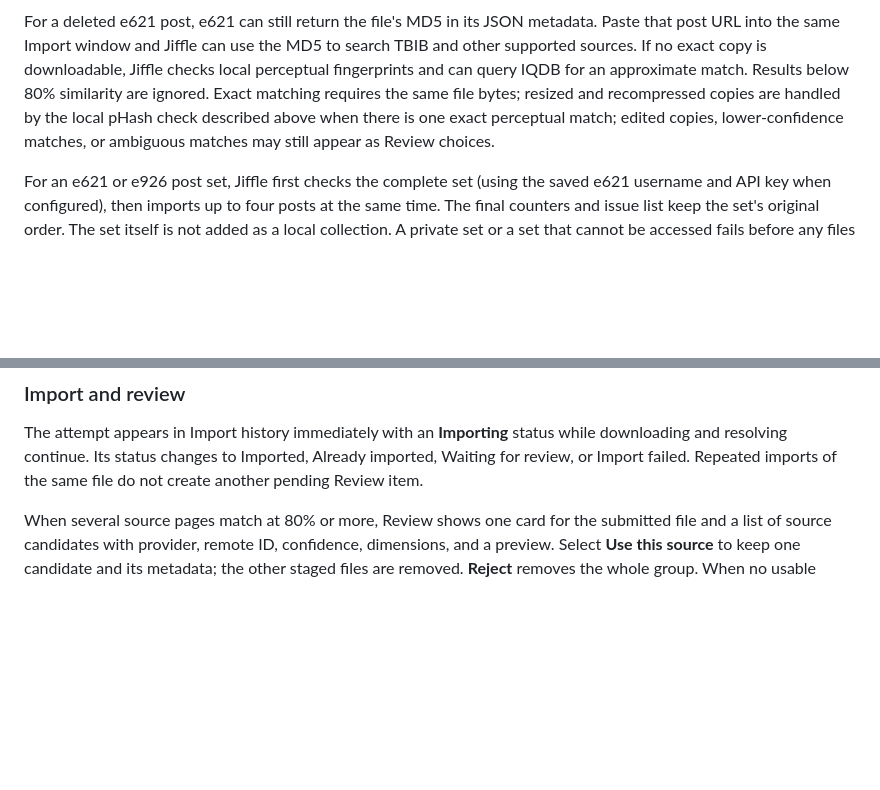
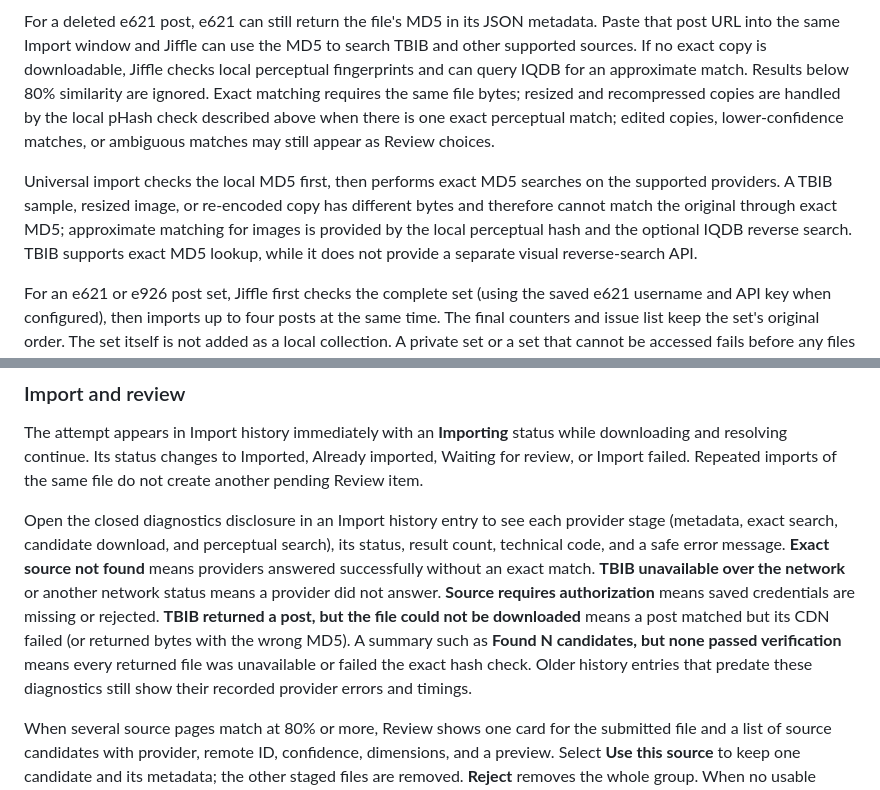
Before and after one commit to iban27830/jiffle, a Markdown page: README.md, 2 parts joined by grey strips. Rendered like a GitHub page; blank space fills up the shorter version.

Commit message:
docs: explain import source diagnostics

```diff
--- a/README.md
+++ b/README.md
@@ -131,6 +131,13 @@ resized and recompressed copies are handled by the local pHash check described
 above when there is one exact perceptual match; edited copies, lower-confidence
 matches, or ambiguous matches may still appear as Review choices.
 
+Universal import checks the local MD5 first, then performs exact MD5 searches on
+the supported providers. A TBIB sample, resized image, or re-encoded copy has
+different bytes and therefore cannot match the original through exact MD5;
+approximate matching for images is provided by the local perceptual hash and
+the optional IQDB reverse search. TBIB supports exact MD5 lookup, while it does
+not provide a separate visual reverse-search API.
+
 For an e621 or e926 post set, Jiffle first checks the complete set (using the saved e621 username and API key when configured), then imports up to four posts at the same time. The final counters and issue list keep the set's original order. The set itself is not added as a local collection. A private set or a set that cannot be accessed fails before any files are downloaded. If a post is deleted or its file is unavailable, Jiffle first tries its saved MD5 with the other providers, then records an issue only when no usable copy is found. Select **Stop** in the status bar to prevent new posts from starting; posts already running are allowed to finish. The status bar shows the current phase, active posts, and elapsed time, while **Import history** shows the total duration and slowest posts. Provider and download timings help identify a slow external service; a provider or CDN can still delay an individual post. Times in the interface are converted to the computer's local time zone, while the database remains in UTC.
 
 ### Browse and organize
@@ -164,6 +171,19 @@ The attempt appears in Import history immediately with an **Importing** status w
 downloading and resolving continue. Its status changes to Imported, Already
 imported, Waiting for review, or Import failed. Repeated imports of the same file
 do not create another pending Review item.
+
+Open the closed diagnostics disclosure in an Import history entry to see each
+provider stage (metadata, exact search, candidate download, and perceptual
+search), its status, result count, technical code, and a safe error message.
+**Exact source not found** means providers answered successfully without an
+exact match. **TBIB unavailable over the network** or another network status
+means a provider did not answer. **Source requires authorization** means saved
+credentials are missing or rejected. **TBIB returned a post, but the file could
+not be downloaded** means a post matched but its CDN failed (or returned bytes
+with the wrong MD5). A summary such as **Found N candidates, but none passed
+verification** means every returned file was unavailable or failed the exact
+hash check. Older history entries that predate these diagnostics still show
+their recorded provider errors and timings.
 
 When several source pages match at 80% or more, Review shows one card for the
 submitted file and a list of source candidates with provider, remote ID, confidence,
```
